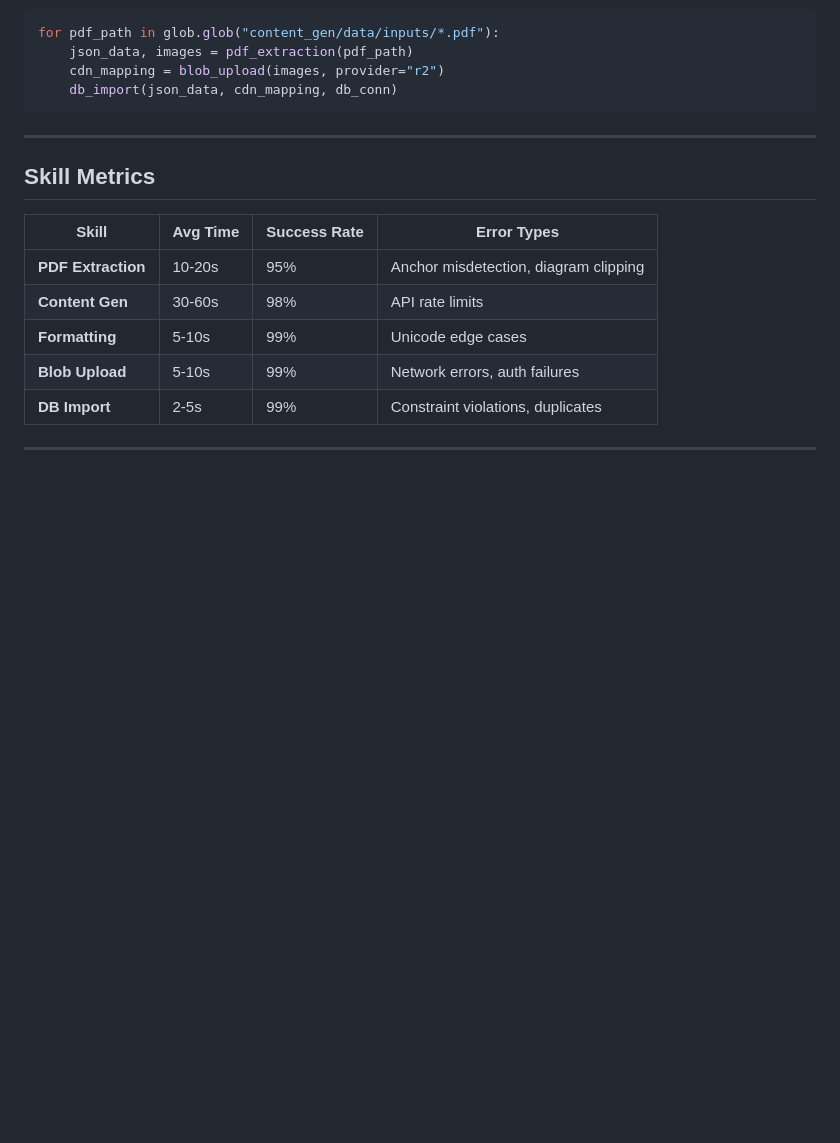
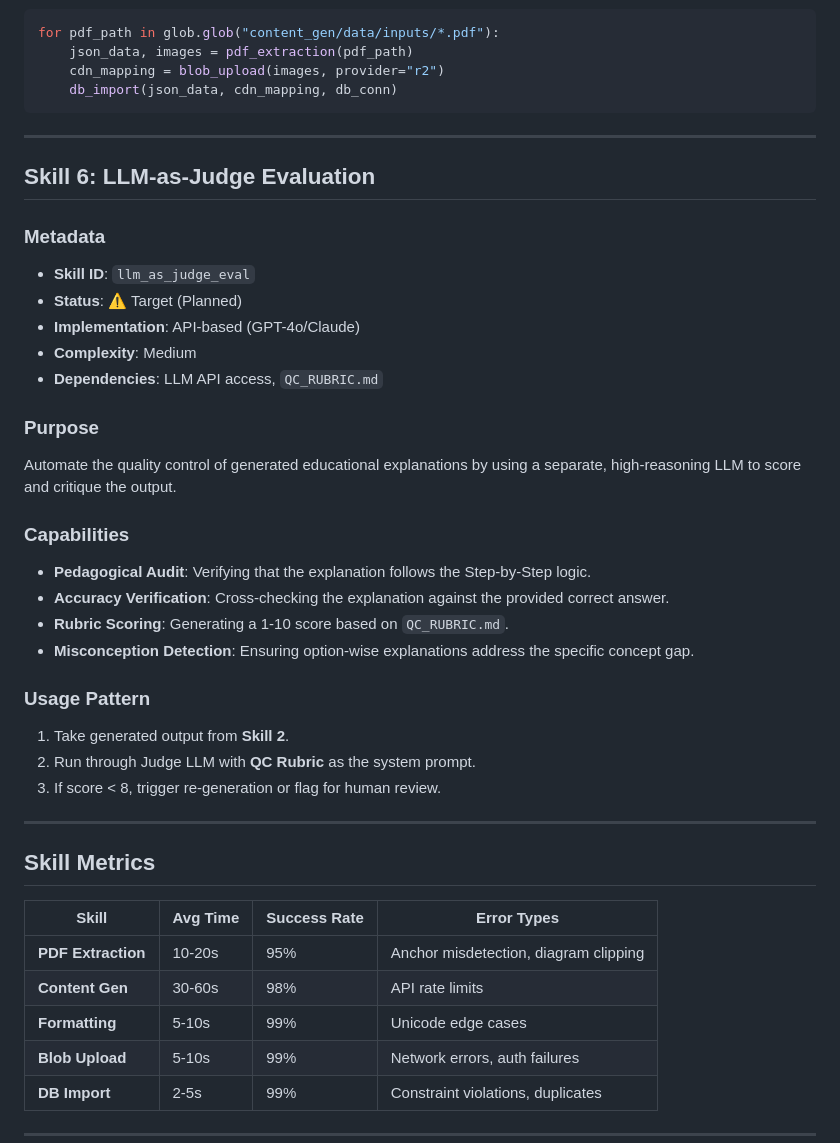
Before and after one commit to shmukit/Edmate, a Markdown page: content_gen/docs/SKILLS_CATALOG.md, the part around the change. GitHub-like rendering; blank space fills up the shorter version.

Commit message:
Add Skill 6: LLM-as-Judge definition to SKILLS_CATALOG.md

```diff
--- a/content_gen/docs/SKILLS_CATALOG.md
+++ b/content_gen/docs/SKILLS_CATALOG.md
@@ -541,6 +541,31 @@ for pdf_path in glob.glob("content_gen/data/inputs/*.pdf"):
 
 ---
 
+## Skill 6: LLM-as-Judge Evaluation
+
+### Metadata
+- **Skill ID**: `llm_as_judge_eval`
+- **Status**: ⚠️ Target (Planned)
+- **Implementation**: API-based (GPT-4o/Claude)
+- **Complexity**: Medium
+- **Dependencies**: LLM API access, `QC_RUBRIC.md`
+
+### Purpose
+Automate the quality control of generated educational explanations by using a separate, high-reasoning LLM to score and critique the output.
+
+### Capabilities
+- **Pedagogical Audit**: Verifying that the explanation follows the Step-by-Step logic.
+- **Accuracy Verification**: Cross-checking the explanation against the provided correct answer.
+- **Rubric Scoring**: Generating a 1-10 score based on `QC_RUBRIC.md`.
+- **Misconception Detection**: Ensuring option-wise explanations address the specific concept gap.
+
+### Usage Pattern
+1. Take generated output from **Skill 2**.
+2. Run through Judge LLM with **QC Rubric** as the system prompt.
+3. If score < 8, trigger re-generation or flag for human review.
+
+---
+
 ## Skill Metrics
 
 | Skill | Avg Time | Success Rate | Error Types |
```
